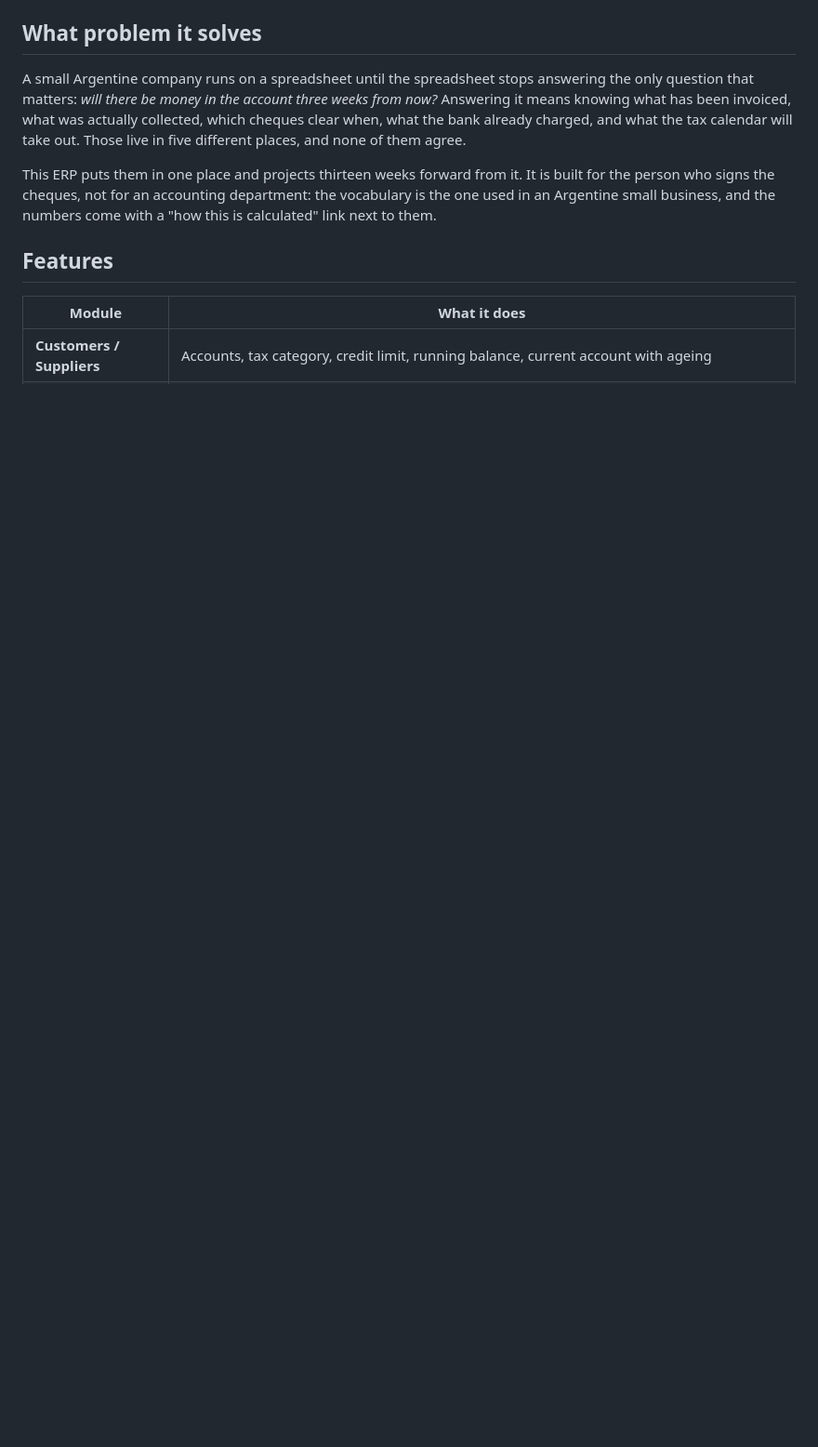
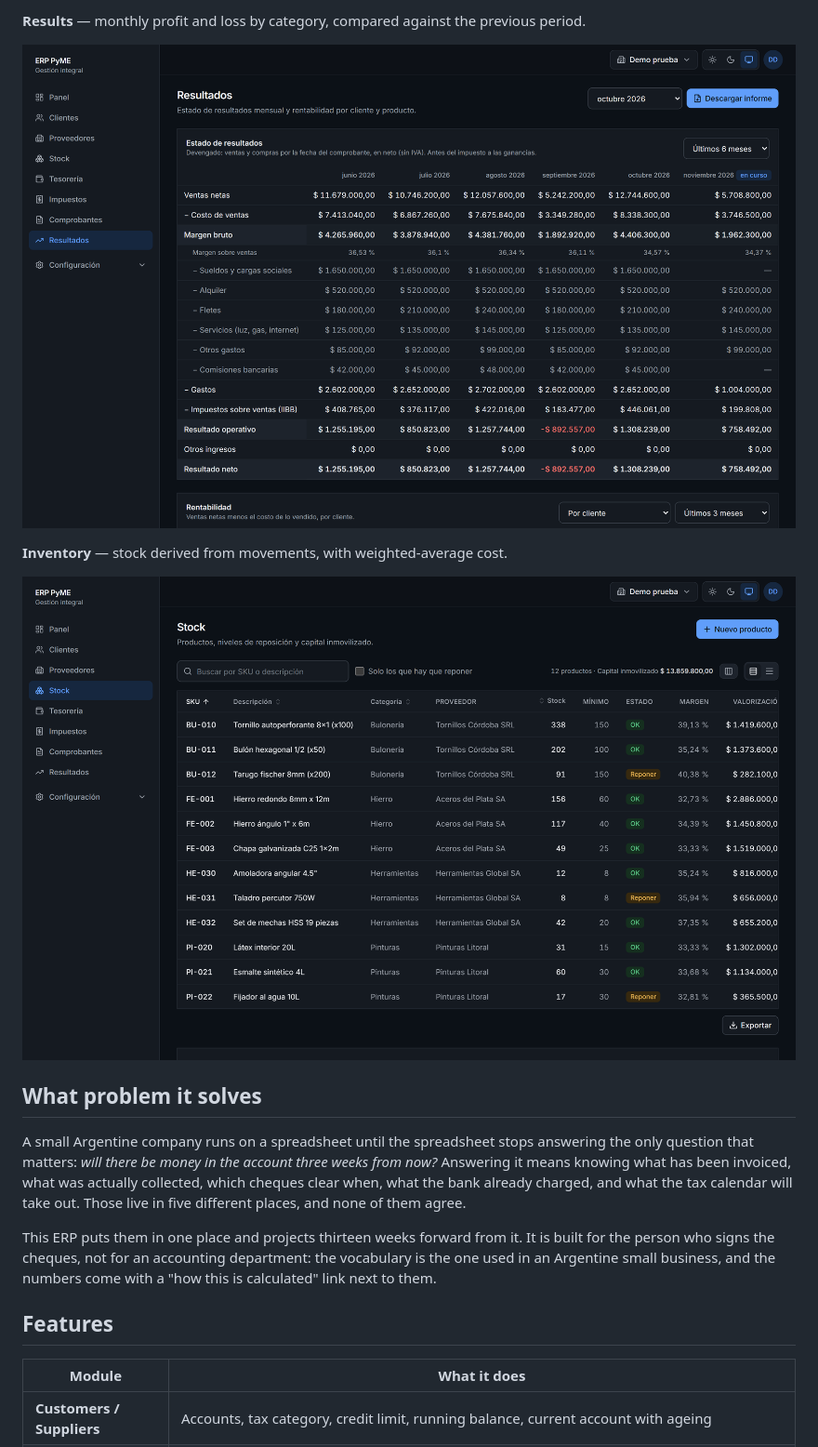
Before and after one commit to franfocaraccio/ERPSoftware, a Markdown page: README.md, the part around one of its changes. Shown at 93% size. GitHub-like rendering; pictures changed too: docs/images/resultados.png (added), docs/images/stock.png (added); folded sections open; blank space fills up the shorter version.

```diff
--- a/README.md
+++ b/README.md
@@ -20,3 +34,13 @@ data. Credentials are not published yet; ask if you want a look.
+**Results** — monthly profit and loss by category, compared against the
+previous period.
+
+![Results](docs/images/resultados.png)
+
+**Inventory** — stock derived from movements, with weighted-average cost.
+
+![Inventory](docs/images/stock.png)
+
+</details>
 
 ## What problem it solves
 
```
Also changed, not shown: other parts of README.md (+15 -1 lines), docs/images/comprobantes.png (added), docs/images/panel.jpg (deleted), docs/images/panel.png (added), docs/images/tesoreria.png (added).
